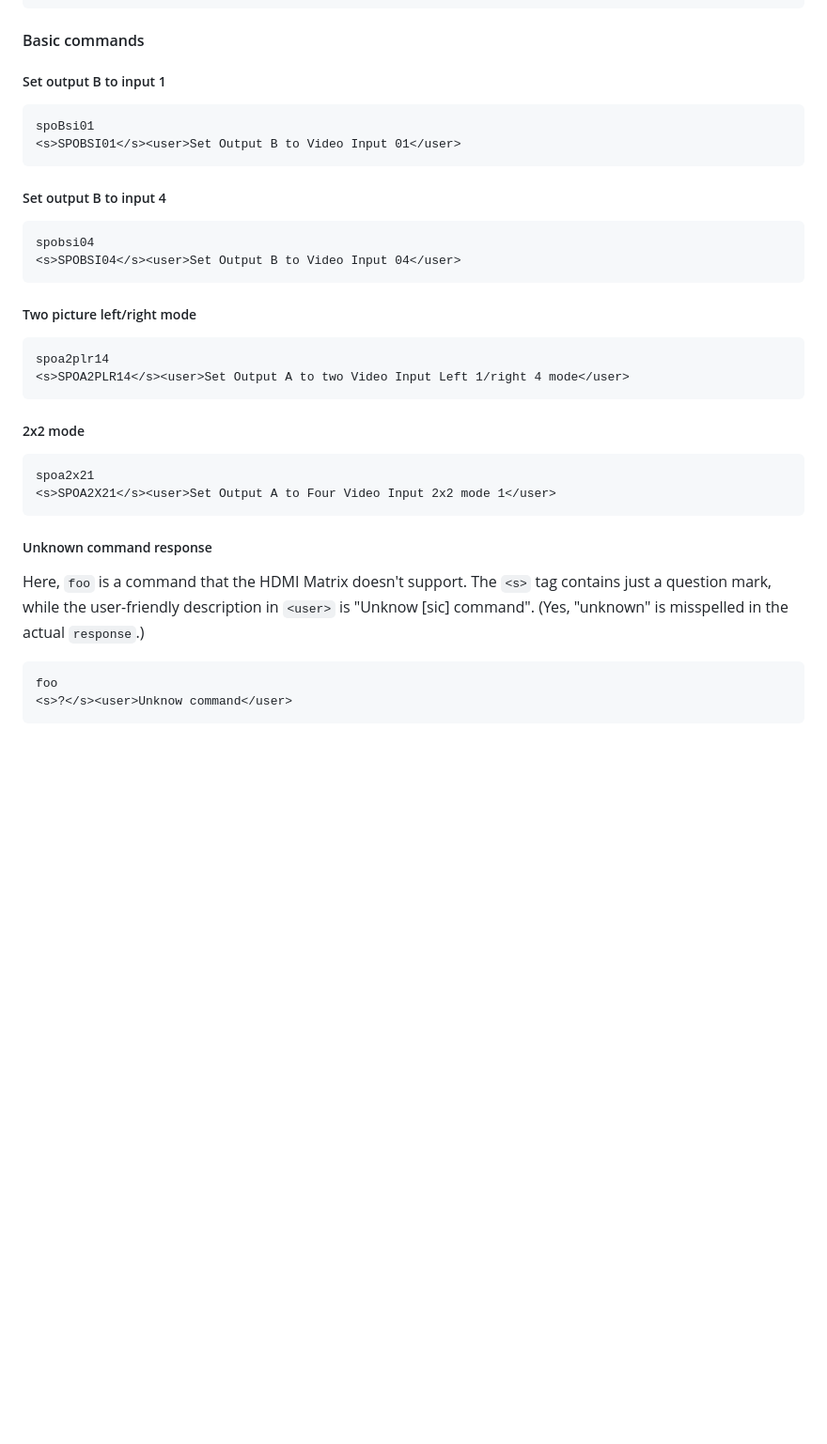
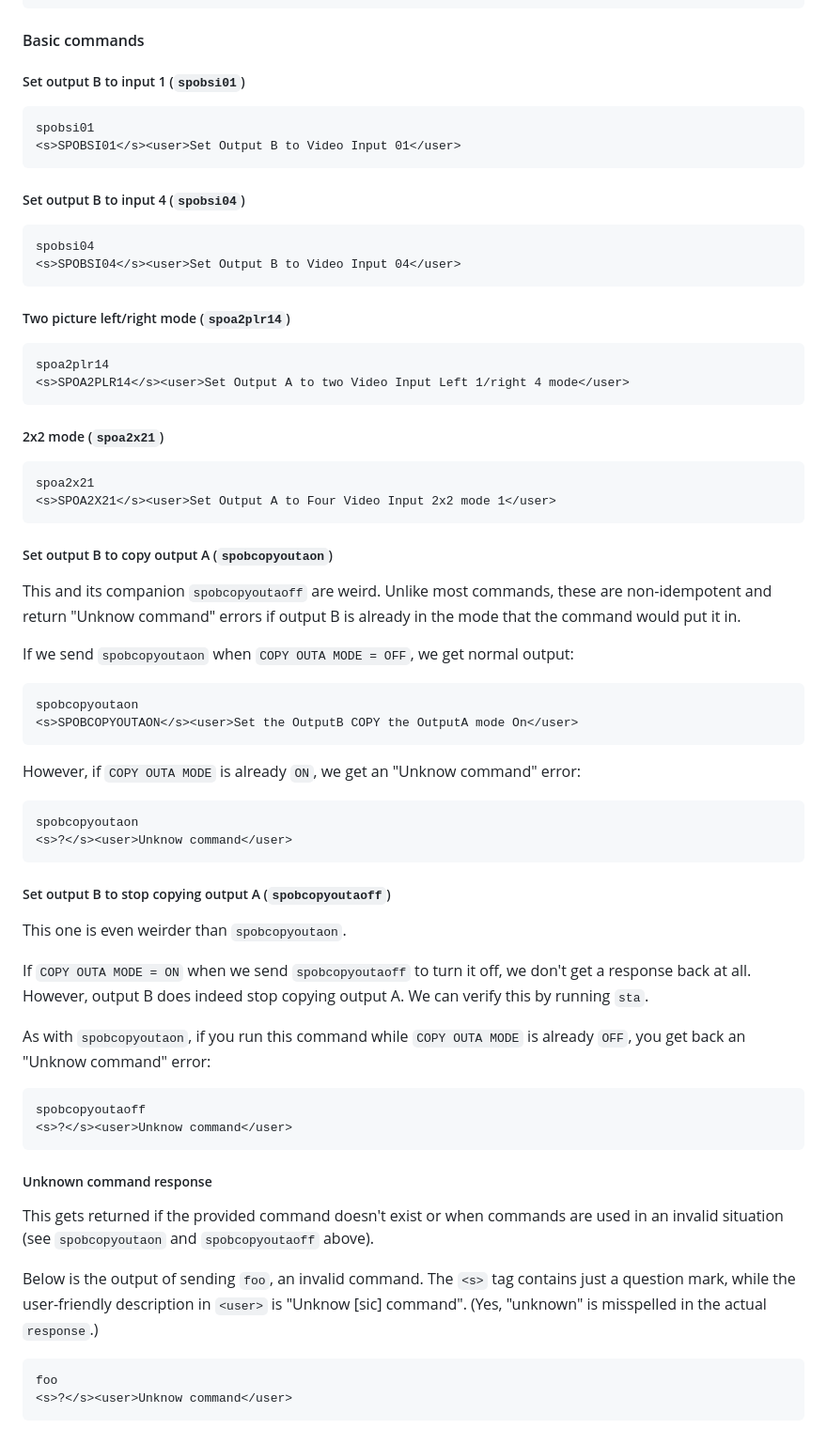
Before and after one commit to PushItToProd/hdmi-matrix-control, a Markdown page: protocol.md, the part around one of its changes. Shown at 94% size. GitHub-like rendering; blank space fills up the shorter version.

Commit message:
expand notes on responses; remove trailing whitespace

````diff
--- a/protocol.md
+++ b/protocol.md
@@ -136,37 +138,70 @@ STA
 
 #### Basic commands
 
-##### Set output B to input 1
+##### Set output B to input 1 (`spobsi01`)
 
 ```
-spoBsi01
+spobsi01
 <s>SPOBSI01</s><user>Set Output B to Video Input 01</user>
 ```
 
-##### Set output B to input 4
+##### Set output B to input 4 (`spobsi04`)
 
 ```
 spobsi04
 <s>SPOBSI04</s><user>Set Output B to Video Input 04</user>
 ```
 
-##### Two picture left/right mode
+##### Two picture left/right mode (`spoa2plr14`)
 
 ```
 spoa2plr14
 <s>SPOA2PLR14</s><user>Set Output A to two Video Input Left 1/right 4 mode</user>
 ```
 
-##### 2x2 mode
+##### 2x2 mode (`spoa2x21`)
 
 ```
 spoa2x21
 <s>SPOA2X21</s><user>Set Output A to Four Video Input 2x2 mode 1</user>
 ```
 
+##### Set output B to copy output A (`spobcopyoutaon`)
+
+This and its companion `spobcopyoutaoff` are weird. Unlike most commands, these are non-idempotent and return "Unknow command" errors if output B is already in the mode that the command would put it in.
+
+If we send `spobcopyoutaon` when `COPY OUTA MODE = OFF`, we get normal output:
+
+```
+spobcopyoutaon
+<s>SPOBCOPYOUTAON</s><user>Set the OutputB COPY the OutputA mode On</user>
+```
+
+However, if `COPY OUTA MODE` is already `ON`, we get an "Unknow command" error:
+
+```
+spobcopyoutaon
+<s>?</s><user>Unknow command</user>
+```
+
+##### Set output B to stop copying output A (`spobcopyoutaoff`)
+
+This one is even weirder than `spobcopyoutaon`.
+
+If `COPY OUTA MODE = ON` when we send `spobcopyoutaoff` to turn it off, we don't get a response back at all. However, output B does indeed stop copying output A. We can verify this by running `sta`.
+
+As with `spobcopyoutaon`, if you run this command while `COPY OUTA MODE` is already `OFF`, you get back an "Unknow command" error:
+
+```
+spobcopyoutaoff
+<s>?</s><user>Unknow command</user>
+```
+
 ##### Unknown command response
 
-Here, `foo` is a command that the HDMI Matrix doesn't support. The `<s>` tag contains just a question mark, while the user-friendly description in `<user>` is "Unknow \[sic\] command". (Yes, "unknown" is misspelled in the actual `response`.)
+This gets returned if the provided command doesn't exist or when commands are used in an invalid situation (see `spobcopyoutaon` and `spobcopyoutaoff` above).
+
+Below is the output of sending `foo`, an invalid command. The `<s>` tag contains just a question mark, while the user-friendly description in `<user>` is "Unknow \[sic\] command". (Yes, "unknown" is misspelled in the actual `response`.)
 
 ```
 foo
````
Also changed, not shown: other parts of protocol.md (+14 -12 lines).
